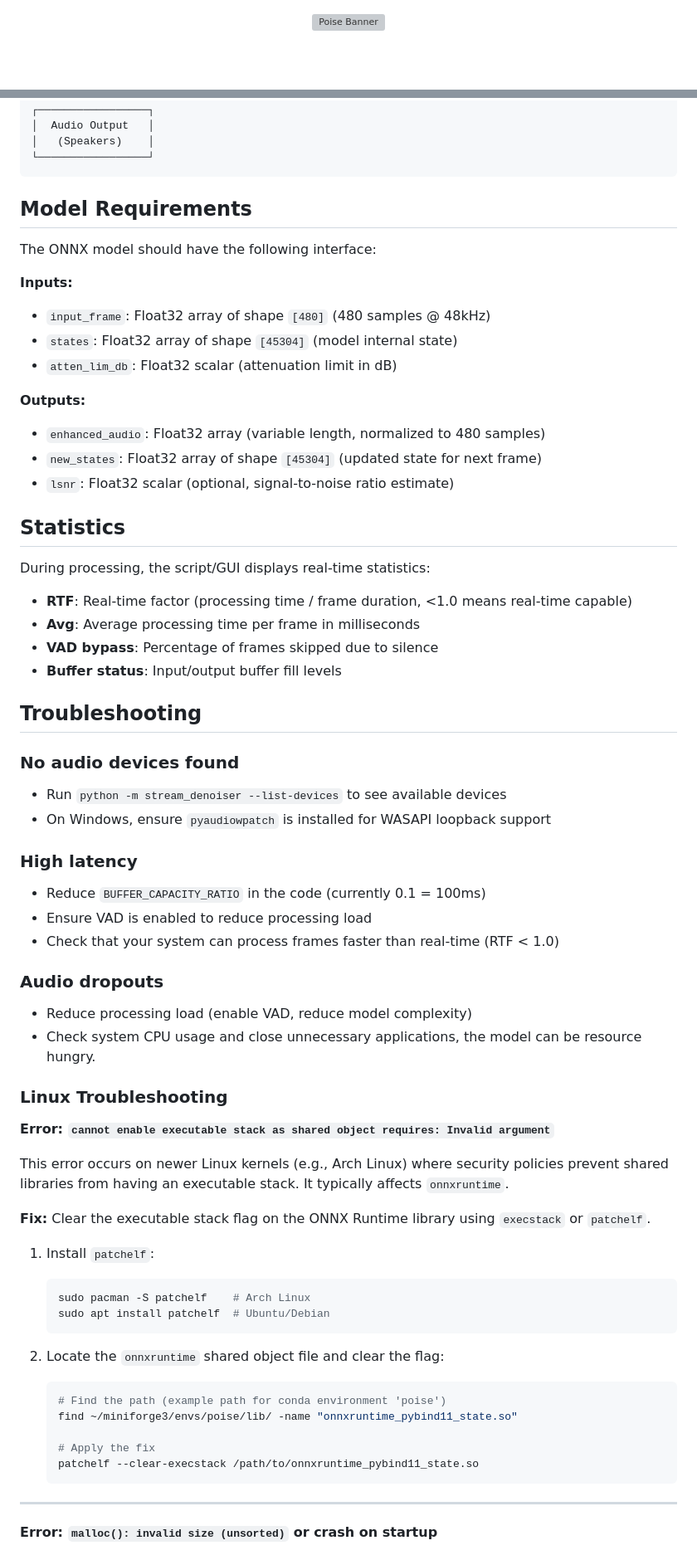
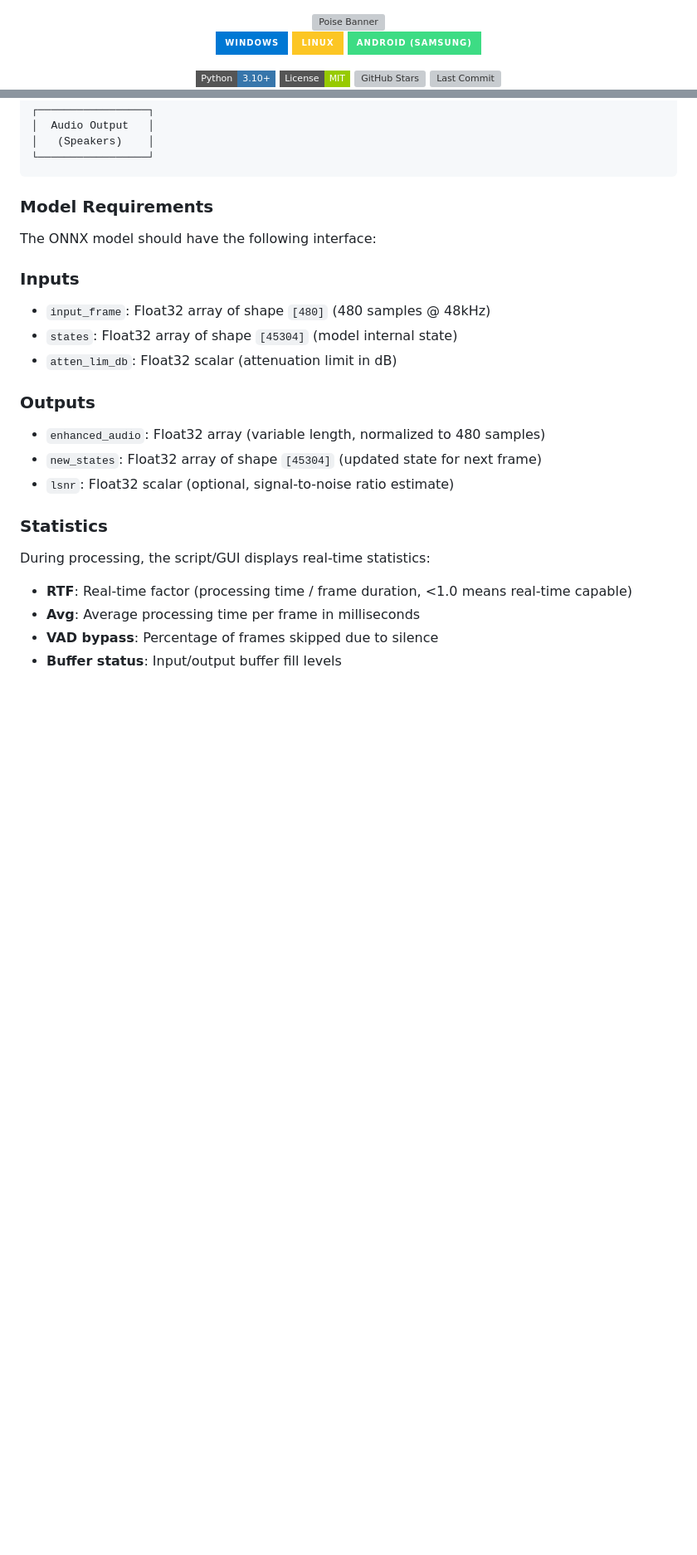
Before and after one commit to chabandou/poise-voice-isolator, a Markdown page: README.md, 2 parts joined by grey strips. Shown at 83% size. Drawn GitHub-style; badges without logos; blank space fills up the shorter version; grey boxes are pictures that could not be loaded.

````diff
--- a/README.md
+++ b/README.md
@@ -2,3 +2,19 @@
 <img src="stream_denoiser/gui/assets/banner.png" alt="Poise Banner"/>
 </div>
 
+<div align="center">
+
+[![Windows](https://img.shields.io/badge/Windows-0078D4?style=for-the-badge&logo=windows&logoColor=white)](https://github.com/chabandou/poise-voice-isolator/releases)
+[![Linux](https://img.shields.io/badge/Linux-FCC624?style=for-the-badge&logo=linux&logoColor=black)](https://github.com/chabandou/poise-voice-isolator/releases)
+[![Android](https://img.shields.io/badge/Android%20(SAMSUNG)-3DDC84?style=for-the-badge&logo=android&logoColor=white)](https://github.com/chabandou/poise-android/releases)
+
+</div>
+
+
+<div align="center">
+
+[![Python](https://img.shields.io/badge/Python-3.10+-3776ab?style=flat-square&logo=python&logoColor=white)](https://www.python.org/)
+[![License](https://img.shields.io/badge/License-MIT-green?style=flat-square)](LICENSE)
+[![GitHub Stars](https://img.shields.io/github/stars/chabandou/poise-voice-isolator?style=flat-square&logo=github)](https://github.com/chabandou/poise-voice-isolator)
+[![Last Commit](https://img.shields.io/github/last-commit/chabandou/poise-voice-isolator?style=flat-square&logo=git)](https://github.com/chabandou/poise-voice-isolator)
+
@@ -243,23 +386,23 @@ stream_denoiser/
 └─────────────────┘
 ```
 
-## Model Requirements
+### Model Requirements
 
 The ONNX model should have the following interface:
 
-**Inputs:**
+### Inputs
 
 - `input_frame`: Float32 array of shape `[480]` (480 samples @ 48kHz)
 - `states`: Float32 array of shape `[45304]` (model internal state)
 - `atten_lim_db`: Float32 scalar (attenuation limit in dB)
 
-**Outputs:**
+### Outputs
 
 - `enhanced_audio`: Float32 array (variable length, normalized to 480 samples)
 - `new_states`: Float32 array of shape `[45304]` (updated state for next frame)
 - `lsnr`: Float32 scalar (optional, signal-to-noise ratio estimate)
 
-## Statistics
+### Statistics
 
 During processing, the script/GUI displays real-time statistics:
 
@@ -268,51 +411,3 @@ During processing, the script/GUI displays real-time statistics:
 - **VAD bypass**: Percentage of frames skipped due to silence
 - **Buffer status**: Input/output buffer fill levels
 
-## Troubleshooting
-
-### No audio devices found
-
-- Run `python -m stream_denoiser --list-devices` to see available devices
-- On Windows, ensure `pyaudiowpatch` is installed for WASAPI loopback support
-
-### High latency
-
-- Reduce `BUFFER_CAPACITY_RATIO` in the code (currently 0.1 = 100ms)
-- Ensure VAD is enabled to reduce processing load
-- Check that your system can process frames faster than real-time (RTF < 1.0)
-
-### Audio dropouts
-
-- Reduce processing load (enable VAD, reduce model complexity)
-- Check system CPU usage and close unnecessary applications, the model can be resource hungry.
-
-### Linux Troubleshooting
-
-**Error: `cannot enable executable stack as shared object requires: Invalid argument`**
-
-This error occurs on newer Linux kernels (e.g., Arch Linux) where security policies prevent shared libraries from having an executable stack. It typically affects `onnxruntime`.
-
-**Fix:**
-Clear the executable stack flag on the ONNX Runtime library using `execstack` or `patchelf`.
-
-1. Install `patchelf`:
-
-   ```bash
-   sudo pacman -S patchelf    # Arch Linux
-   sudo apt install patchelf  # Ubuntu/Debian
-   ```
-
-2. Locate the `onnxruntime` shared object file and clear the flag:
-
-   ```bash
-   # Find the path (example path for conda environment 'poise')
-   find ~/miniforge3/envs/poise/lib/ -name "onnxruntime_pybind11_state.so"
-
-   # Apply the fix
-   patchelf --clear-execstack /path/to/onnxruntime_pybind11_state.so
-   ```
-
----
-
-**Error: `malloc(): invalid size (unsorted)` or crash on startup**
-
````
Also changed, not shown: other parts of README.md (+168 -98 lines).
